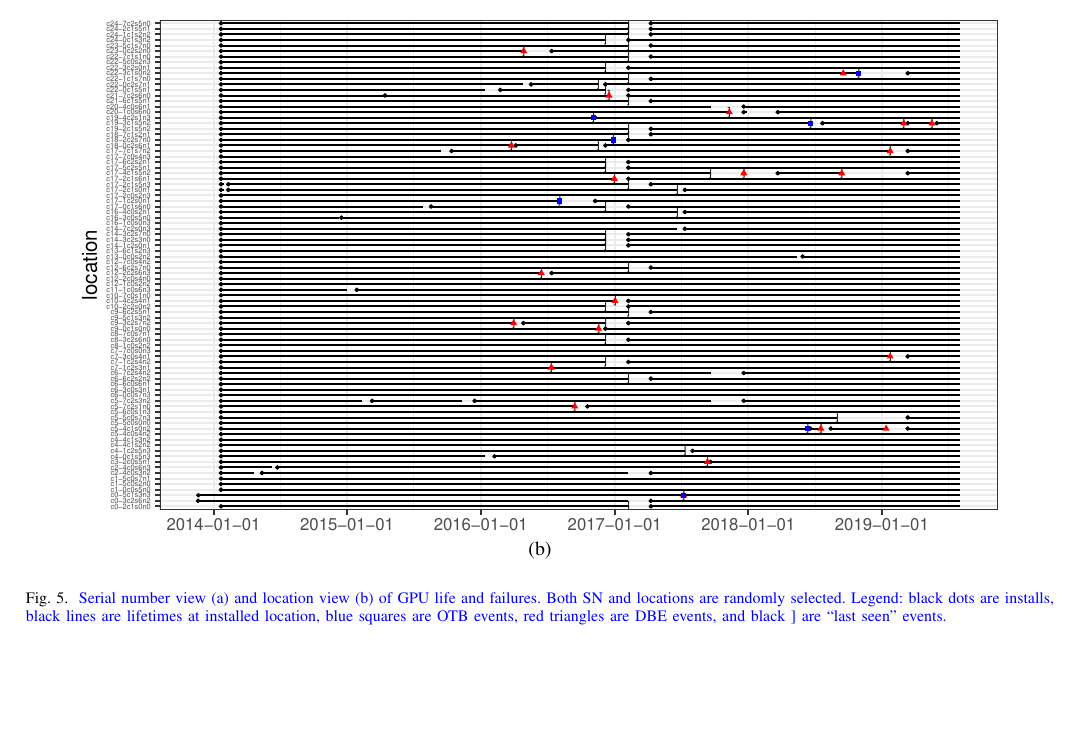
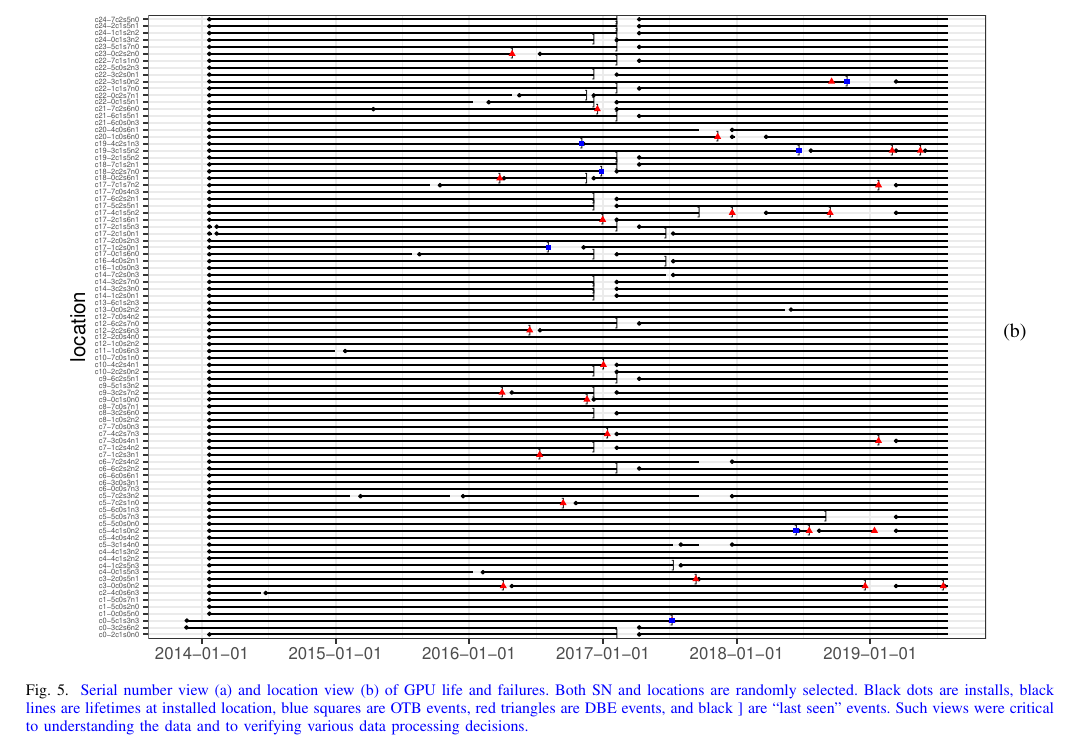
Before and after one commit to olcf/TitanGPULife, a LaTeX paper (main.tex, which reads tbf.tex): part of page 5 of 12, cut so that both start at the same text, the shorter picture padded with empty space. Compiled offline with pdfLaTeX; a missing font is replaced by an installed copy or a similar font; a LaTeX package or settings file that is missing is left out.

Commit message:
update views fig

```diff
--- a/tbf.tex
+++ b/tbf.tex
@@ -5,19 +5,23 @@
 \section{Time Between Failures Analysis}
 \label{section:tbf}
 
+% figure put here for better placement in compiled document
 \begin{figure*}[p]
   \begin{center}
-  \includegraphics[trim=0 7 0 5,clip,width=6.5in]{figs/sample_sn.pdf} \\
-  (a) \\[1em]
-  \includegraphics[trim=0 7 0 5,clip,width=6.5in]{figs/sample_loc.pdf} \\
-  (b)
+    \raisebox{-.5\height}{
+      \includegraphics[trim=0 7 0 5,clip,width=6.5in]{figs/sample_sn.pdf}
+     }(a) \\[1em]
+     \raisebox{-.5\height}{
+       \includegraphics[trim=0 7 0 5,clip,width=6.5in]{figs/sample_loc.pdf}
+     }(b)
   \end{center}
   \caption{\rev{Serial number view (a) and location view (b) of GPU
       life and failures. Both SN and locations are randomly
-      selected. Legend: black dots are installs, black lines are
-      lifetimes at installed location, blue squares are OTB events,
-      red triangles are DBE events, and black ] are ``last seen''
-      events.}}
+      selected. Black dots are installs, black lines are lifetimes at
+      installed location, blue squares are OTB events, red triangles
+      are DBE events, and black ] are ``last seen'' events. Such views
+      were critical to understanding the data and to verifying various
+      data processing decisions.}}
   \label{fig:gpu-view}
 \end{figure*}
 Using the cleaned data, we analyze the inter-arrival times between the DBE and OTB events.
```
Also changed, not shown: dataclean.tex (+4 -5 lines), dataprep.tex (+4 -4 lines), figs/sample_loc.pdf, figs/sample_sn.pdf.
